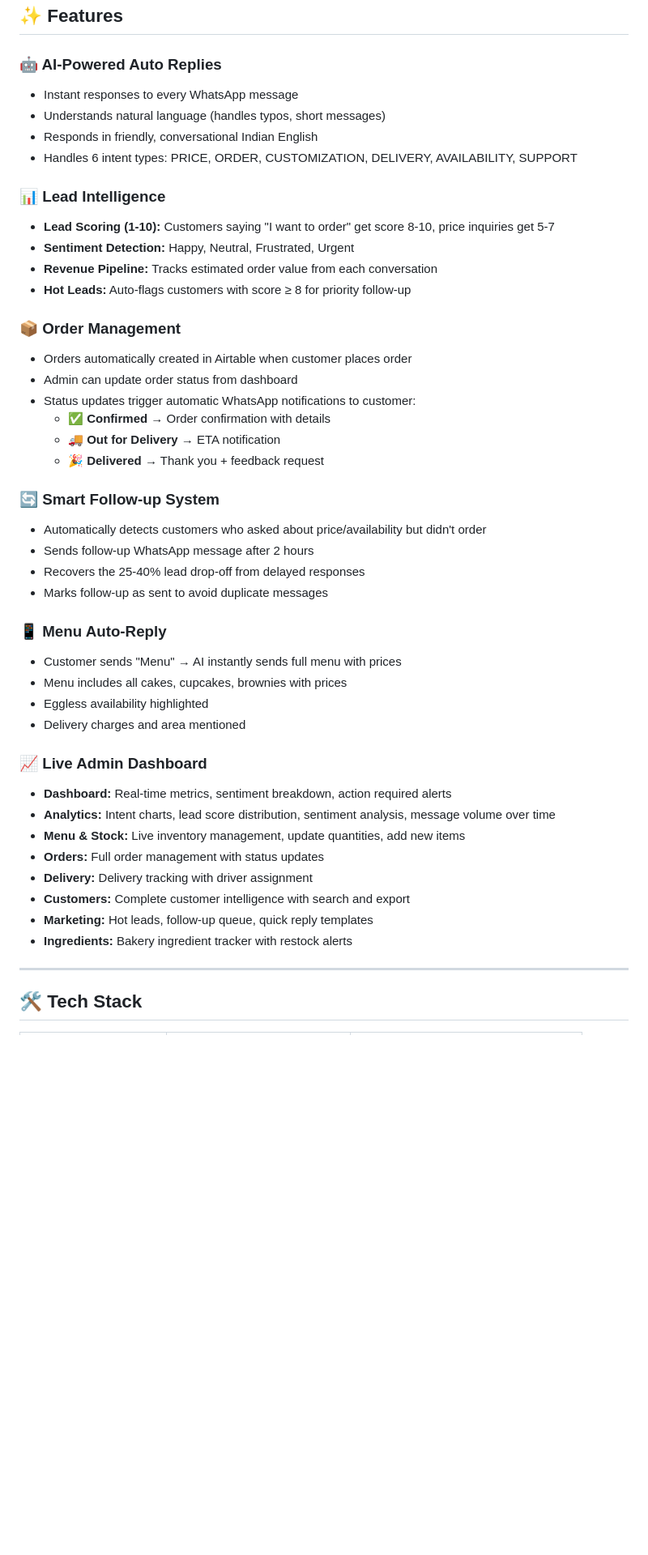
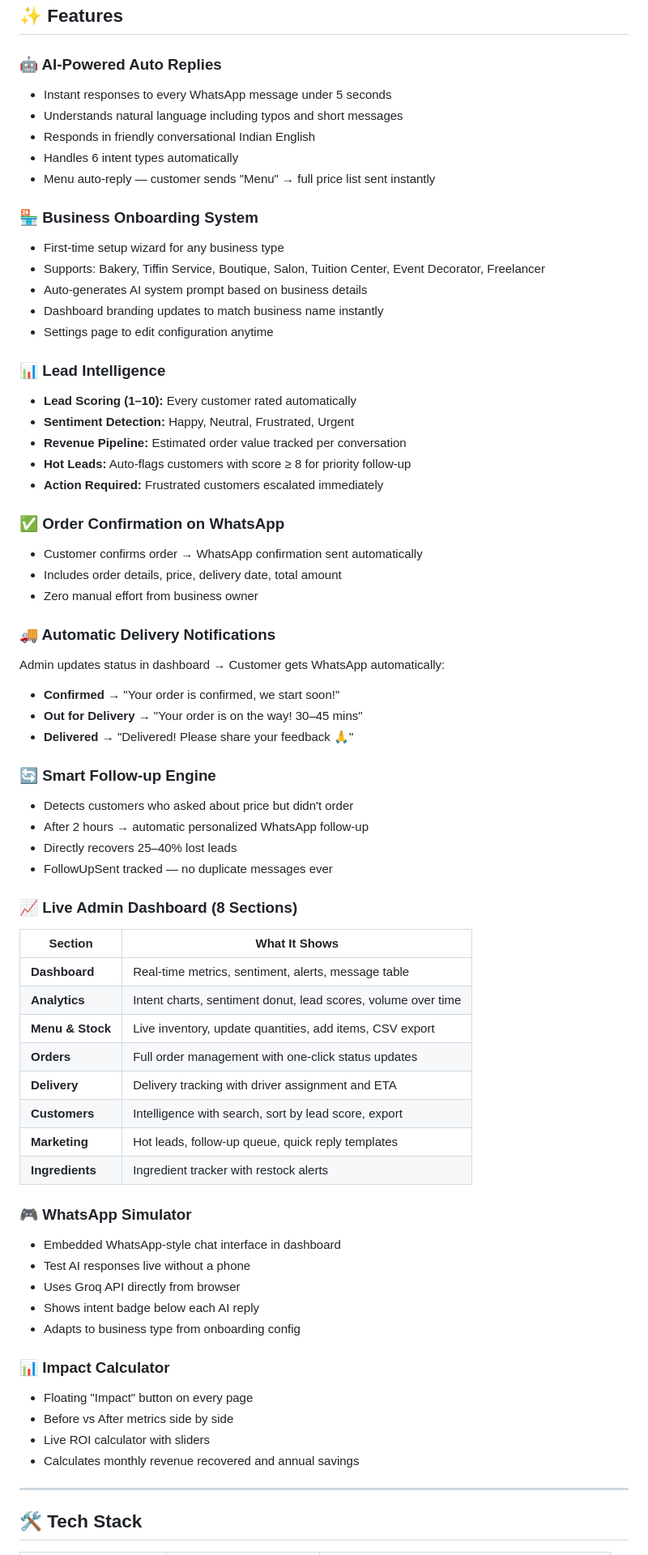
Before and after one commit to Rithwik29102006/ReplyAI, a Markdown page: README.md, the part around one of its changes. Shown at 81% size. Rendered like a GitHub page; blank space fills up the shorter version.

Commit message:
Revise README for broader micro-SME focus
Updated README to reflect broader applicability of ReplyAI for any micro-SME business, enhanced problem statement, and improved feature descriptions.

```diff
--- a/README.md
+++ b/README.md
@@ -71,46 +86,67 @@ Customer WhatsApp Message
 ## ✨ Features
 
 ### 🤖 AI-Powered Auto Replies
-- Instant responses to every WhatsApp message
-- Understands natural language (handles typos, short messages)
-- Responds in friendly, conversational Indian English
-- Handles 6 intent types: PRICE, ORDER, CUSTOMIZATION, DELIVERY, AVAILABILITY, SUPPORT
+- Instant responses to every WhatsApp message under 5 seconds
+- Understands natural language including typos and short messages
+- Responds in friendly conversational Indian English
+- Handles 6 intent types automatically
+- Menu auto-reply — customer sends "Menu" → full price list sent instantly
+
+### 🏪 Business Onboarding System
+- First-time setup wizard for any business type
+- Supports: Bakery, Tiffin Service, Boutique, Salon, Tuition Center, Event Decorator, Freelancer
+- Auto-generates AI system prompt based on business details
+- Dashboard branding updates to match business name instantly
+- Settings page to edit configuration anytime
 
 ### 📊 Lead Intelligence
-- **Lead Scoring (1-10):** Customers saying "I want to order" get score 8-10, price inquiries get 5-7
+- **Lead Scoring (1–10):** Every customer rated automatically
 - **Sentiment Detection:** Happy, Neutral, Frustrated, Urgent
-- **Revenue Pipeline:** Tracks estimated order value from each conversation
+- **Revenue Pipeline:** Estimated order value tracked per conversation
 - **Hot Leads:** Auto-flags customers with score ≥ 8 for priority follow-up
+- **Action Required:** Frustrated customers escalated immediately
 
-### 📦 Order Management
-- Orders automatically created in Airtable when customer places order
-- Admin can update order status from dashboard
-- Status updates trigger automatic WhatsApp notifications to customer:
-  - ✅ **Confirmed** → Order confirmation with details
-  - 🚚 **Out for Delivery** → ETA notification
-  - 🎉 **Delivered** → Thank you + feedback request
+### ✅ Order Confirmation on WhatsApp
+- Customer confirms order → WhatsApp confirmation sent automatically
+- Includes order details, price, delivery date, total amount
+- Zero manual effort from business owner
 
-### 🔄 Smart Follow-up System
-- Automatically detects customers who asked about price/availability but didn't order
-- Sends follow-up WhatsApp message after 2 hours
-- Recovers the 25-40% lead drop-off from delayed responses
-- Marks follow-up as sent to avoid duplicate messages
+### 🚚 Automatic Delivery Notifications
+Admin updates status in dashboard → Customer gets WhatsApp automatically:
+- **Confirmed** → "Your order is confirmed, we start soon!"
+- **Out for Delivery** → "Your order is on the way! 30–45 mins"
+- **Delivered** → "Delivered! Please share your feedback 🙏"
 
-### 📱 Menu Auto-Reply
-- Customer sends "Menu" → AI instantly sends full menu with prices
-- Menu includes all cakes, cupcakes, brownies with prices
-- Eggless availability highlighted
-- Delivery charges and area mentioned
+### 🔄 Smart Follow-up Engine
+- Detects customers who asked about price but didn't order
+- After 2 hours → automatic personalized WhatsApp follow-up
+- Directly recovers 25–40% lost leads
+- FollowUpSent tracked — no duplicate messages ever
 
-### 📈 Live Admin Dashboard
-- **Dashboard:** Real-time metrics, sentiment breakdown, action required alerts
-- **Analytics:** Intent charts, lead score distribution, sentiment analysis, message volume over time
-- **Menu & Stock:** Live inventory management, update quantities, add new items
-- **Orders:** Full order management with status updates
-- **Delivery:** Delivery tracking with driver assignment
-- **Customers:** Complete customer intelligence with search and export
-- **Marketing:** Hot leads, follow-up queue, quick reply templates
-- **Ingredients:** Bakery ingredient tracker with restock alerts
+### 📈 Live Admin Dashboard (8 Sections)
+| Section | What It Shows |
+|---------|--------------|
+| **Dashboard** | Real-time metrics, sentiment, alerts, message table |
+| **Analytics** | Intent charts, sentiment donut, lead scores, volume over time |
+| **Menu & Stock** | Live inventory, update quantities, add items, CSV export |
+| **Orders** | Full order management with one-click status updates |
+| **Delivery** | Delivery tracking with driver assignment and ETA |
+| **Customers** | Intelligence with search, sort by lead score, export |
+| **Marketing** | Hot leads, follow-up queue, quick reply templates |
+| **Ingredients** | Ingredient tracker with restock alerts |
+
+### 🎮 WhatsApp Simulator
+- Embedded WhatsApp-style chat interface in dashboard
+- Test AI responses live without a phone
+- Uses Groq API directly from browser
+- Shows intent badge below each AI reply
+- Adapts to business type from onboarding config
+
+### 📊 Impact Calculator
+- Floating "Impact" button on every page
+- Before vs After metrics side by side
+- Live ROI calculator with sliders
+- Calculates monthly revenue recovered and annual savings
 
 ---
 
```
Also changed, not shown: other parts of README.md (+156 -105 lines).
